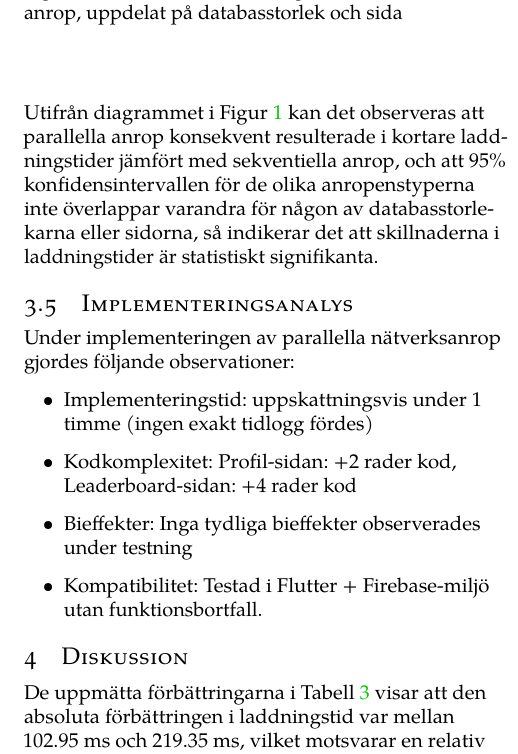
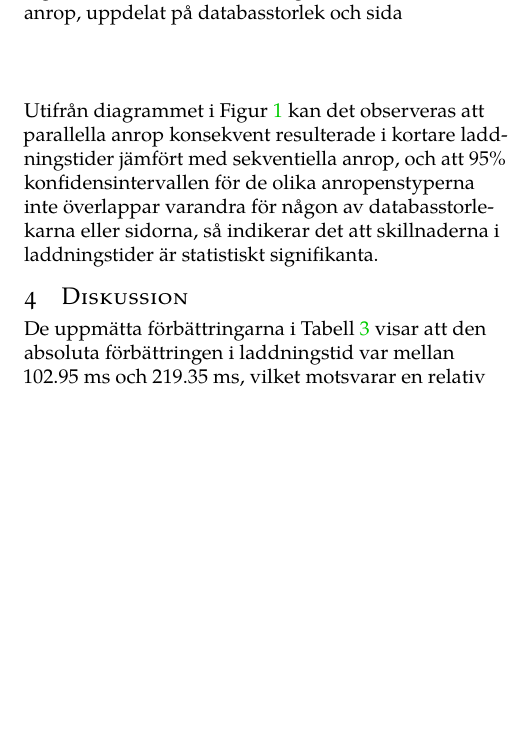
Before and after one commit to Le-vry/Latesh, a LaTeX paper (garb.tex): part of one column of page 6 of 8, cut so that both start at the same text, the shorter picture padded with empty space. Compiled offline with pdfLaTeX.

Commit message:
merge fixes

```diff
--- a/garb.tex
+++ b/garb.tex
@@ -419,19 +419,7 @@ och de specifika resultaten för varje databasstorlek och sida redovisas nedan:
 \vspace*{0.5\baselineskip}
 
 Utifrån diagrammet i Figur~\ref{fig:95ci-leaderboard} kan det observeras att parallella anrop konsekvent resulterade i kortare laddningstider jämfört med sekventiella anrop, och att 95\% konfidensintervallen för de olika anropenstyperna inte överlappar varandra för någon av databasstorlekarna eller sidorna, så indikerar det att skillnaderna i laddningstider är statistiskt signifikanta.
-\subsection{Implementeringsanalys}
 
-Under implementeringen av parallella nätverksanrop gjordes följande
-observationer:
-\begin{itemize}
-    \item Implementeringstid: uppskattningsvis under 1 timme (ingen exakt
-    tidlogg fördes)
-    \item Kodkomplexitet: Profil-sidan: +2 rader kod, Leaderboard-sidan: +4
-    rader kod
-    \item Bieffekter: Inga tydliga bieffekter observerades under testning
-    \item Kompatibilitet: Testad i Flutter + Firebase-miljö utan
-    funktionsbortfall.
-\end{itemize}
 
 \section{Diskussion}
 
```
Also changed, not shown: garb.pdf, 4 other files.
